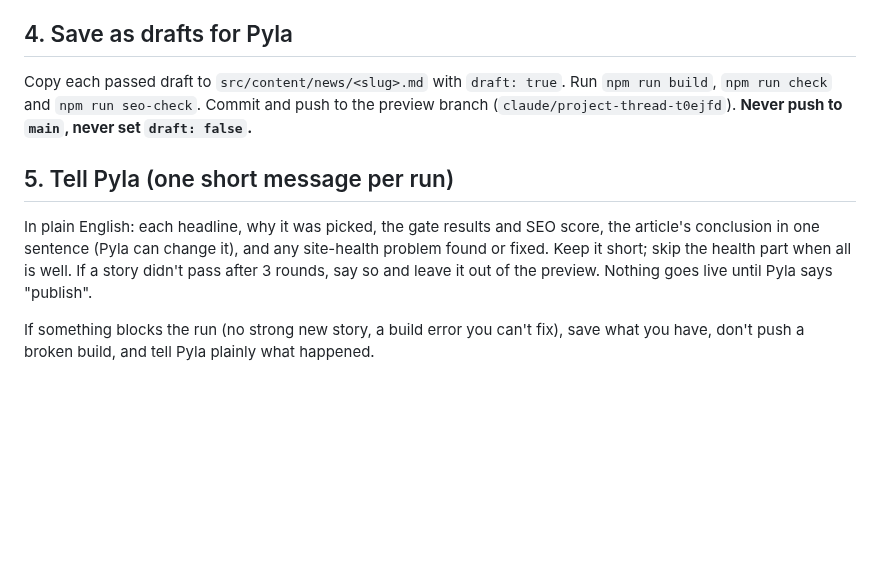
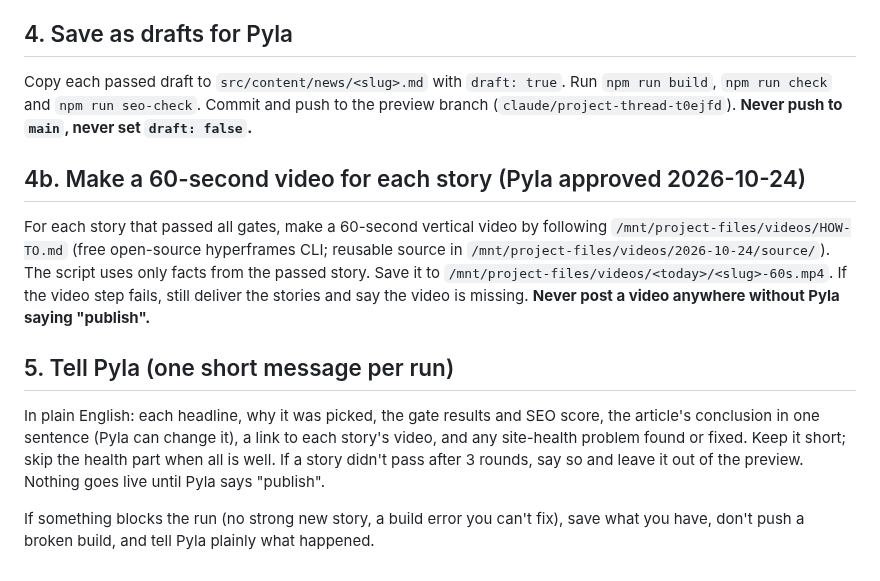
Before and after one commit to venkatadurgaprasadpyla-sketch/Tec-Spotlight-News, a Markdown page: .claude/commands/auto-news.md, the part around the change. GitHub-like rendering; blank space fills up the shorter version.

Commit message:
News routine: add 60-second story video step
Co-Authored-By: Claude Opus 5.5 (1M context) <noreply@anthropic.com>
Claude-Session: https://claude.ai/code/session_01NsXGU5aghkSMkgTdhcr5Zx

```diff
--- a/.claude/commands/auto-news.md
+++ b/.claude/commands/auto-news.md
@@ -63,8 +63,12 @@ For each story:
 
 Copy each passed draft to `src/content/news/<slug>.md` with `draft: true`. Run `npm run build`, `npm run check` and `npm run seo-check`. Commit and push to the preview branch (`claude/project-thread-t0ejfd`). **Never push to `main`, never set `draft: false`.**
 
+## 4b. Make a 60-second video for each story (Pyla approved 2026-10-24)
+
+For each story that passed all gates, make a 60-second vertical video by following `/mnt/project-files/videos/HOW-TO.md` (free open-source hyperframes CLI; reusable source in `/mnt/project-files/videos/2026-10-24/source/`). The script uses only facts from the passed story. Save it to `/mnt/project-files/videos/<today>/<slug>-60s.mp4`. If the video step fails, still deliver the stories and say the video is missing. **Never post a video anywhere without Pyla saying "publish".**
+
 ## 5. Tell Pyla (one short message per run)
 
-In plain English: each headline, why it was picked, the gate results and SEO score, the article's conclusion in one sentence (Pyla can change it), and any site-health problem found or fixed. Keep it short; skip the health part when all is well. If a story didn't pass after 3 rounds, say so and leave it out of the preview. Nothing goes live until Pyla says "publish".
+In plain English: each headline, why it was picked, the gate results and SEO score, the article's conclusion in one sentence (Pyla can change it), a link to each story's video, and any site-health problem found or fixed. Keep it short; skip the health part when all is well. If a story didn't pass after 3 rounds, say so and leave it out of the preview. Nothing goes live until Pyla says "publish".
 
 If something blocks the run (no strong new story, a build error you can't fix), save what you have, don't push a broken build, and tell Pyla plainly what happened.
```
Also changed, not shown: docs/decisions.md (+1 -0 lines).
